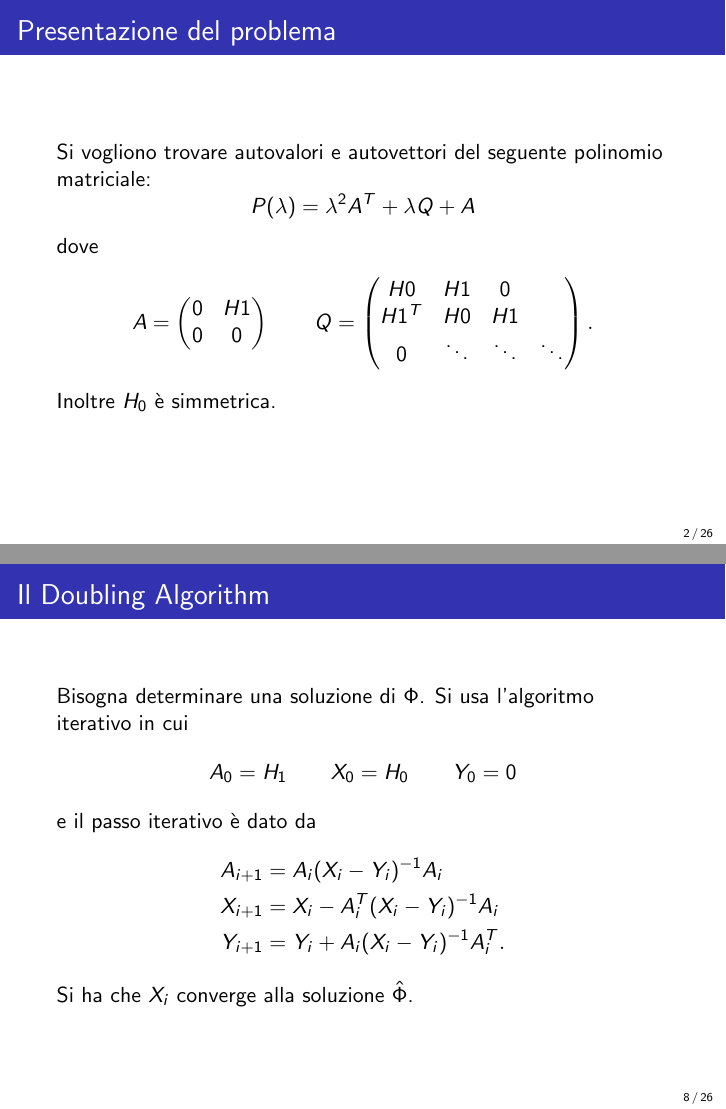
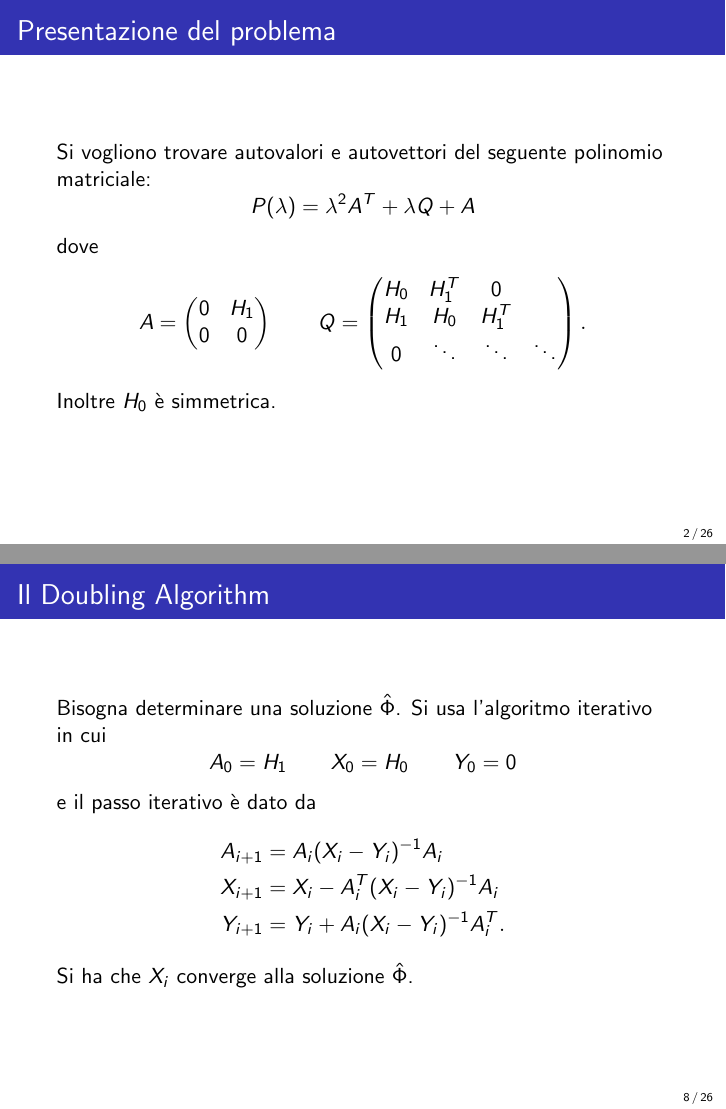
Before and after one commit to Teiolass/PQEP, LaTeX slides (pres/pres.tex): pages 2 and 8 of 26, joined at a grey line. Compiled offline with pdfLaTeX.

Commit message:
piccoli aggiustamenti

```diff
--- a/pres/pres.tex
+++ b/pres/pres.tex
@@ -34,14 +34,14 @@ Palindromo Quadratico degli Autovalori }
     \[
         A =
         \begin{pmatrix}
-            0 & H1 \\
+            0 & H_1 \\
             0 & 0
         \end{pmatrix}
         \qquad
         Q =
         \begin{pmatrix}
-            H0 & H1 & 0\\
-            H1^T & H0 & H1 \\
+            H_0 & H_1^T & 0\\
+            H_1 & H_0 & H_1^T \\
             0 & \ddots & \ddots & \ddots
         \end{pmatrix}.
     \]
@@ -133,7 +133,7 @@ Palindromo Quadratico degli Autovalori }
 
 \begin{frame}
 \frametitle{Il Doubling Algorithm}
-    Bisogna determinare una soluzione di $\Phi$. Si usa l'algoritmo iterativo in
+    Bisogna determinare una soluzione $\hat{\Phi}$. Si usa l'algoritmo iterativo in
     cui
     \[
         A_0 = H_1 \qquad X_0 = H_0 \qquad Y_0 = 0
```
Also changed, not shown: pres/la_presentazione.pdf, pres/pres.tex (2 more changed lines).
